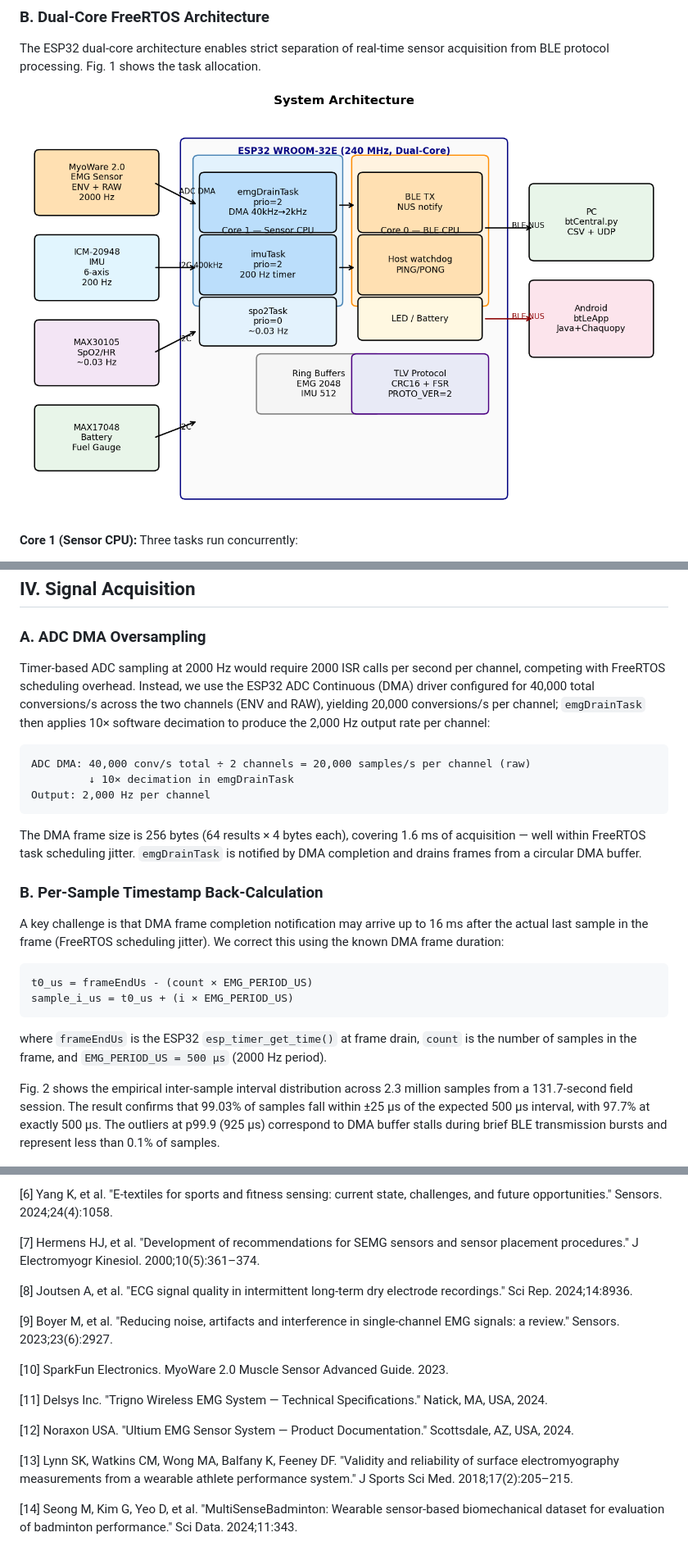
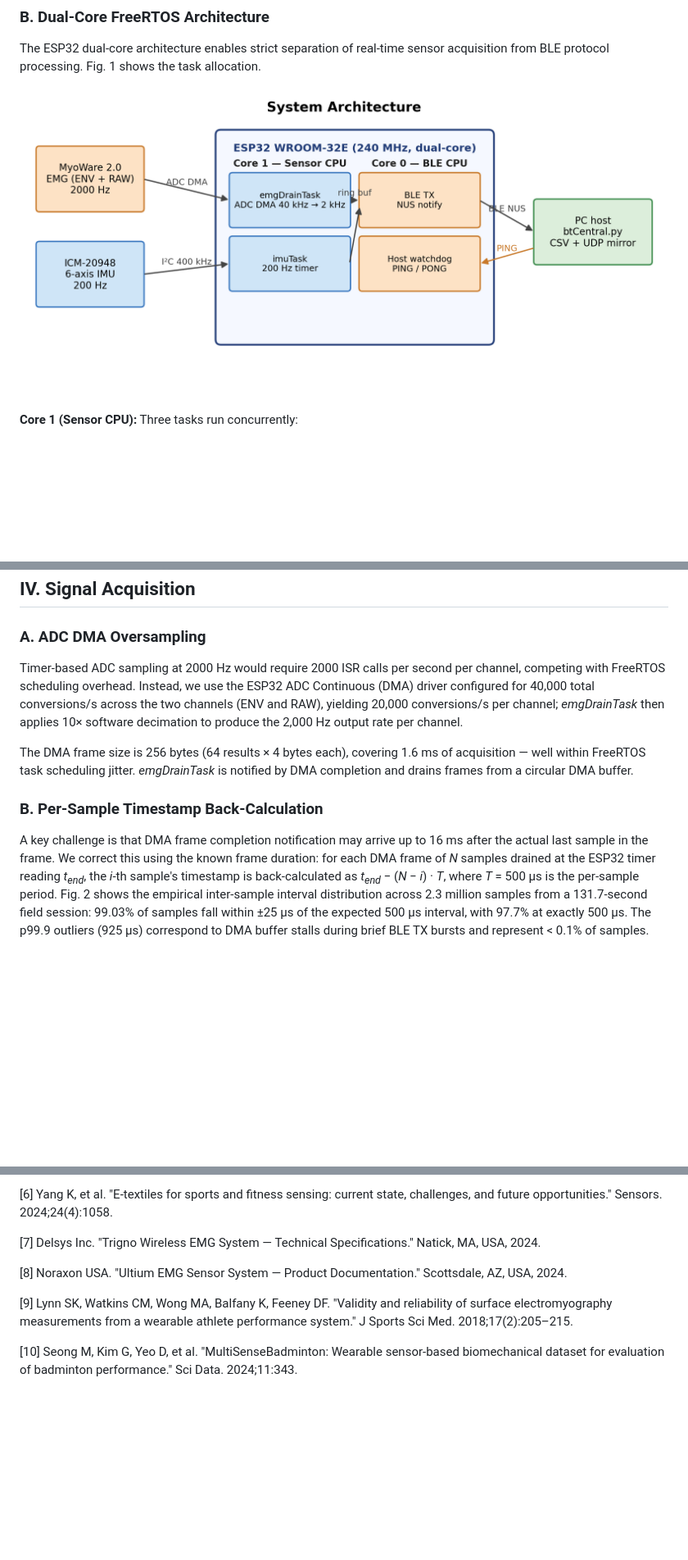
Before and after one commit to RyanWangTheCoder/emg_util, a Markdown page: icpics_draft.md, 3 parts joined by grey strips. Shown at 82% size. GitHub-like rendering; pictures changed too: icpics_figures/fig_system_architecture.png; blank space fills up the shorter version.

Commit message:
submited cnib, trimmed icpics to be ready

````diff
--- a/icpics_draft.md
+++ b/icpics_draft.md
@@ -94,28 +84,13 @@ Task priority 2 for both `emgDrainTask` and `imuTask` was selected after observi
 
 ### A. ADC DMA Oversampling
 
-Timer-based ADC sampling at 2000 Hz would require 2000 ISR calls per second per channel, competing with FreeRTOS scheduling overhead. Instead, we use the ESP32 ADC Continuous (DMA) driver configured for 40,000 total conversions/s across the two channels (ENV and RAW), yielding 20,000 conversions/s per channel; `emgDrainTask` then applies 10× software decimation to produce the 2,000 Hz output rate per channel:
+Timer-based ADC sampling at 2000 Hz would require 2000 ISR calls per second per channel, competing with FreeRTOS scheduling overhead. Instead, we use the ESP32 ADC Continuous (DMA) driver configured for 40,000 total conversions/s across the two channels (ENV and RAW), yielding 20,000 conversions/s per channel; *emgDrainTask* then applies 10× software decimation to produce the 2,000 Hz output rate per channel.
 
-```
-ADC DMA: 40,000 conv/s total ÷ 2 channels = 20,000 samples/s per channel (raw)
-         ↓ 10× decimation in emgDrainTask
-Output: 2,000 Hz per channel
-```
-
-The DMA frame size is 256 bytes (64 results × 4 bytes each), covering 1.6 ms of acquisition — well within FreeRTOS task scheduling jitter. `emgDrainTask` is notified by DMA completion and drains frames from a circular DMA buffer.
+The DMA frame size is 256 bytes (64 results × 4 bytes each), covering 1.6 ms of acquisition — well within FreeRTOS task scheduling jitter. *emgDrainTask* is notified by DMA completion and drains frames from a circular DMA buffer.
 
 ### B. Per-Sample Timestamp Back-Calculation
 
-A key challenge is that DMA frame completion notification may arrive up to 16 ms after the actual last sample in the frame (FreeRTOS scheduling jitter). We correct this using the known DMA frame duration:
-
-```
-t0_us = frameEndUs - (count × EMG_PERIOD_US)
-sample_i_us = t0_us + (i × EMG_PERIOD_US)
-```
-
-where `frameEndUs` is the ESP32 `esp_timer_get_time()` at frame drain, `count` is the number of samples in the frame, and `EMG_PERIOD_US = 500 µs` (2000 Hz period).
-
-Fig. 2 shows the empirical inter-sample interval distribution across 2.3 million samples from a 131.7-second field session. The result confirms that 99.03% of samples fall within ±25 µs of the expected 500 µs interval, with 97.7% at exactly 500 µs. The outliers at p99.9 (925 µs) correspond to DMA buffer stalls during brief BLE transmission bursts and represent less than 0.1% of samples.
+A key challenge is that DMA frame completion notification may arrive up to 16 ms after the actual last sample in the frame. We correct this using the known frame duration: for each DMA frame of *N* samples drained at the ESP32 timer reading *t<sub>end</sub>*, the *i*-th sample's timestamp is back-calculated as *t<sub>end</sub>* − (*N* − *i*) · *T*, where *T* = 500 µs is the per-sample period. Fig. 2 shows the empirical inter-sample interval distribution across 2.3 million samples from a 131.7-second field session: 99.03% of samples fall within ±25 µs of the expected 500 µs interval, with 97.7% at exactly 500 µs. The p99.9 outliers (925 µs) correspond to DMA buffer stalls during brief BLE TX bursts and represent < 0.1% of samples.
 
 ![Fig. 2. Inter-sample interval distribution across 2.3 million samples. 99.03% of samples fall within ±25 µs of the expected 500 µs period (2000 Hz).](icpics_figures/fig_timing_accuracy.png)
 
@@ -250,18 +195,10 @@ We presented a low-cost ($99) ESP32 wearable achieving reliable concurrent EMG (
 
 [6] Yang K, et al. "E-textiles for sports and fitness sensing: current state, challenges, and future opportunities." Sensors. 2024;24(4):1058.
 
-[7] Hermens HJ, et al. "Development of recommendations for SEMG sensors and sensor placement procedures." J Electromyogr Kinesiol. 2000;10(5):361–374.
+[7] Delsys Inc. "Trigno Wireless EMG System — Technical Specifications." Natick, MA, USA, 2024.
 
-[8] Joutsen A, et al. "ECG signal quality in intermittent long-term dry electrode recordings." Sci Rep. 2024;14:8936.
+[8] Noraxon USA. "Ultium EMG Sensor System — Product Documentation." Scottsdale, AZ, USA, 2024.
 
-[9] Boyer M, et al. "Reducing noise, artifacts and interference in single-channel EMG signals: a review." Sensors. 2023;23(6):2927.
+[9] Lynn SK, Watkins CM, Wong MA, Balfany K, Feeney DF. "Validity and reliability of surface electromyography measurements from a wearable athlete performance system." J Sports Sci Med. 2018;17(2):205–215.
 
-[10] SparkFun Electronics. MyoWare 2.0 Muscle Sensor Advanced Guide. 2023.
-
-[11] Delsys Inc. "Trigno Wireless EMG System — Technical Specifications." Natick, MA, USA, 2024.
-
-[12] Noraxon USA. "Ultium EMG Sensor System — Product Documentation." Scottsdale, AZ, USA, 2024.
-
-[13] Lynn SK, Watkins CM, Wong MA, Balfany K, Feeney DF. "Validity and reliability of surface electromyography measurements from a wearable athlete performance system." J Sports Sci Med. 2018;17(2):205–215.
-
-[14] Seong M, Kim G, Yeo D, et al. "MultiSenseBadminton: Wearable sensor-based biomechanical dataset for evaluation of badminton performance." Sci Data. 2024;11:343.
+[10] Seong M, Kim G, Yeo D, et al. "MultiSenseBadminton: Wearable sensor-based biomechanical dataset for evaluation of badminton performance." Sci Data. 2024;11:343.
````
Also changed, not shown: other parts of icpics_draft.md (+32 -72 lines), paper_draft.md (deleted, +0 -150 lines), icpics_figures/fig_emg_imu_sync.png (added), 12 other files.
